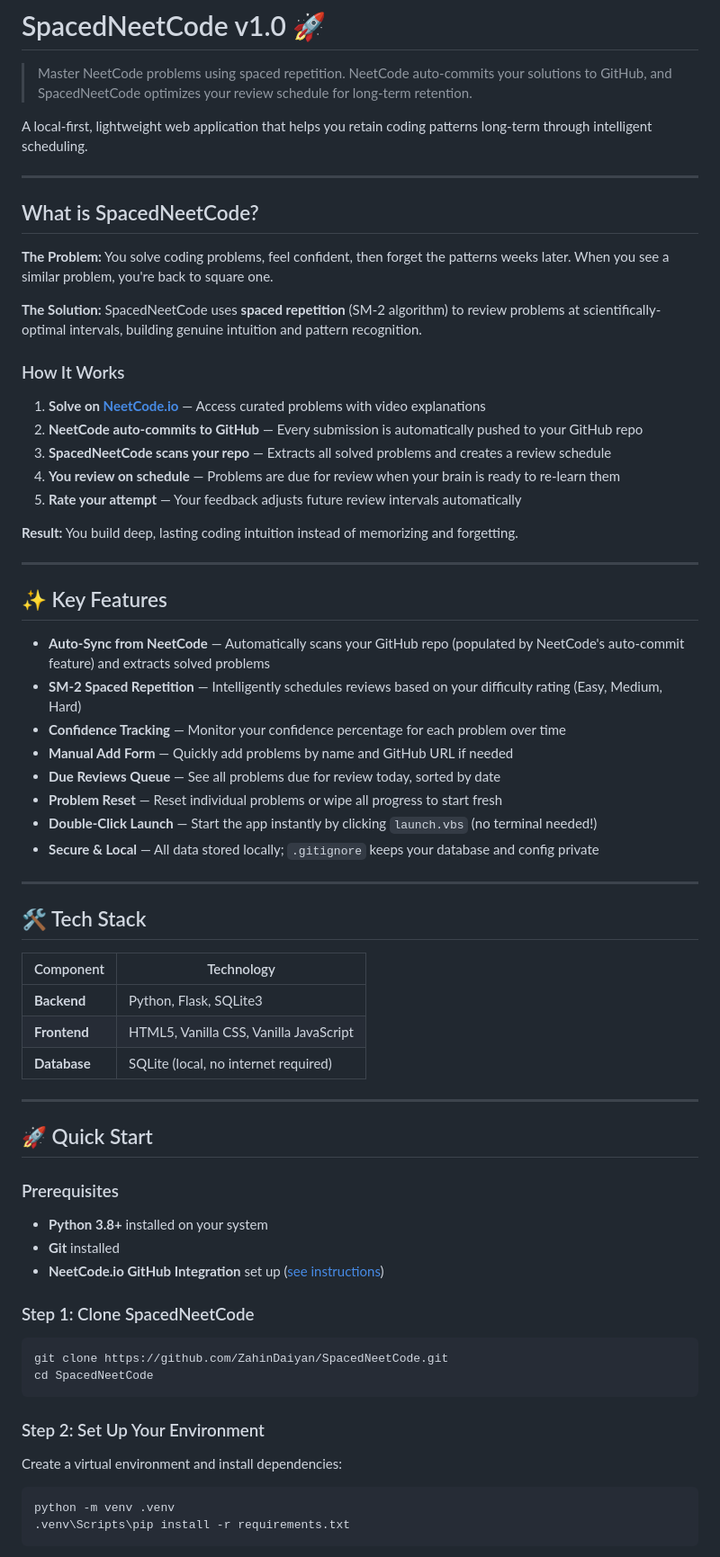
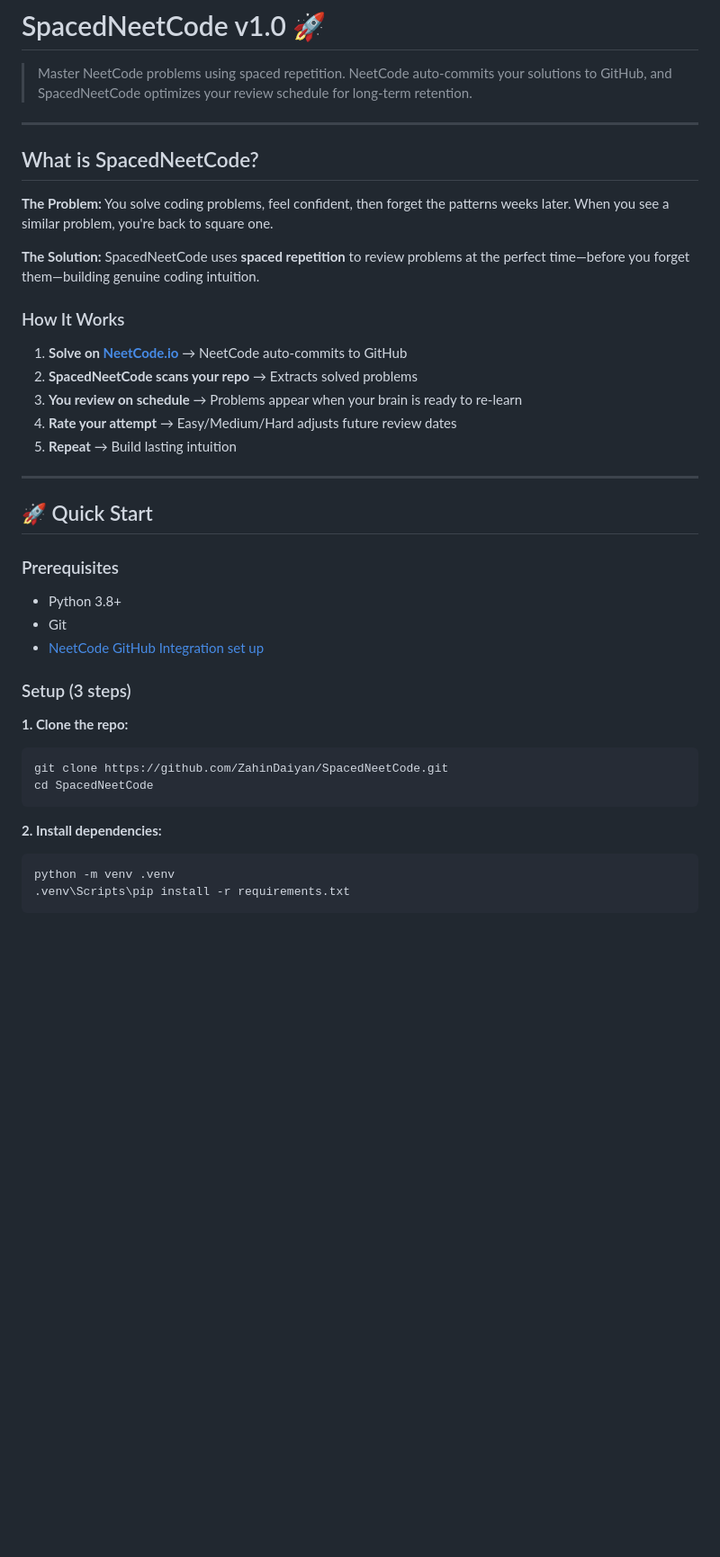
Before and after one commit to ZahinDaiyan/SpacedNeetCode, a Markdown page: README.md, the part around one of its changes. Shown at 90% size. Drawn GitHub-style; blank space fills up the shorter version.

````diff
--- a/README.md
+++ b/README.md
@@ -1,8 +1,6 @@
 # SpacedNeetCode v1.0 🚀
 
 > Master NeetCode problems using spaced repetition. NeetCode auto-commits your solutions to GitHub, and SpacedNeetCode optimizes your review schedule for long-term retention.
-
-A local-first, lightweight web application that helps you retain coding patterns long-term through intelligent scheduling.
 
 ---
 
@@ -10,62 +8,34 @@ A local-first, lightweight web application that helps you retain coding patterns
 
 **The Problem:** You solve coding problems, feel confident, then forget the patterns weeks later. When you see a similar problem, you're back to square one.
 
-**The Solution:** SpacedNeetCode uses **spaced repetition** (SM-2 algorithm) to review problems at scientifically-optimal intervals, building genuine intuition and pattern recognition.
+**The Solution:** SpacedNeetCode uses **spaced repetition** to review problems at the perfect time—before you forget them—building genuine coding intuition.
 
 ### How It Works
 
-1. **Solve on [NeetCode.io](https://neetcode.io)** — Access curated problems with video explanations
-2. **NeetCode auto-commits to GitHub** — Every submission is automatically pushed to your GitHub repo
-3. **SpacedNeetCode scans your repo** — Extracts all solved problems and creates a review schedule
-4. **You review on schedule** — Problems are due for review when your brain is ready to re-learn them
-5. **Rate your attempt** — Your feedback adjusts future review intervals automatically
-
-**Result:** You build deep, lasting coding intuition instead of memorizing and forgetting.
-
----
-
-## ✨ Key Features
-
-- **Auto-Sync from NeetCode** — Automatically scans your GitHub repo (populated by NeetCode's auto-commit feature) and extracts solved problems
-- **SM-2 Spaced Repetition** — Intelligently schedules reviews based on your difficulty rating (Easy, Medium, Hard)
-- **Confidence Tracking** — Monitor your confidence percentage for each problem over time
-- **Manual Add Form** — Quickly add problems by name and GitHub URL if needed
-- **Due Reviews Queue** — See all problems due for review today, sorted by date
-- **Problem Reset** — Reset individual problems or wipe all progress to start fresh
-- **Double-Click Launch** — Start the app instantly by clicking `launch.vbs` (no terminal needed!)
-- **Secure & Local** — All data stored locally; `.gitignore` keeps your database and config private
-
----
-
-## 🛠 Tech Stack
-
-| Component | Technology |
-|-----------|-----------|
-| **Backend** | Python, Flask, SQLite3 |
-| **Frontend** | HTML5, Vanilla CSS, Vanilla JavaScript |
-| **Database** | SQLite (local, no internet required) |
+1. **Solve on [NeetCode.io](https://neetcode.io)** → NeetCode auto-commits to GitHub
+2. **SpacedNeetCode scans your repo** → Extracts solved problems
+3. **You review on schedule** → Problems appear when your brain is ready to re-learn
+4. **Rate your attempt** → Easy/Medium/Hard adjusts future review dates
+5. **Repeat** → Build lasting intuition
 
 ---
 
 ## 🚀 Quick Start
 
 ### Prerequisites
+- Python 3.8+
+- Git
+- [NeetCode GitHub Integration set up](https://neetcode.io/profile/github)
 
-- **Python 3.8+** installed on your system
-- **Git** installed
-- **NeetCode.io GitHub Integration** set up ([see instructions](https://neetcode.io/profile/github))
+### Setup (3 steps)
 
-### Step 1: Clone SpacedNeetCode
-
+**1. Clone the repo:**
 ```bash
 git clone https://github.com/ZahinDaiyan/SpacedNeetCode.git
 cd SpacedNeetCode
 ```
 
-### Step 2: Set Up Your Environment
-
-Create a virtual environment and install dependencies:
-
+**2. Install dependencies:**
 ```bash
 python -m venv .venv
 .venv\Scripts\pip install -r requirements.txt
````
Also changed, not shown: other parts of README.md (+76 -168 lines).
